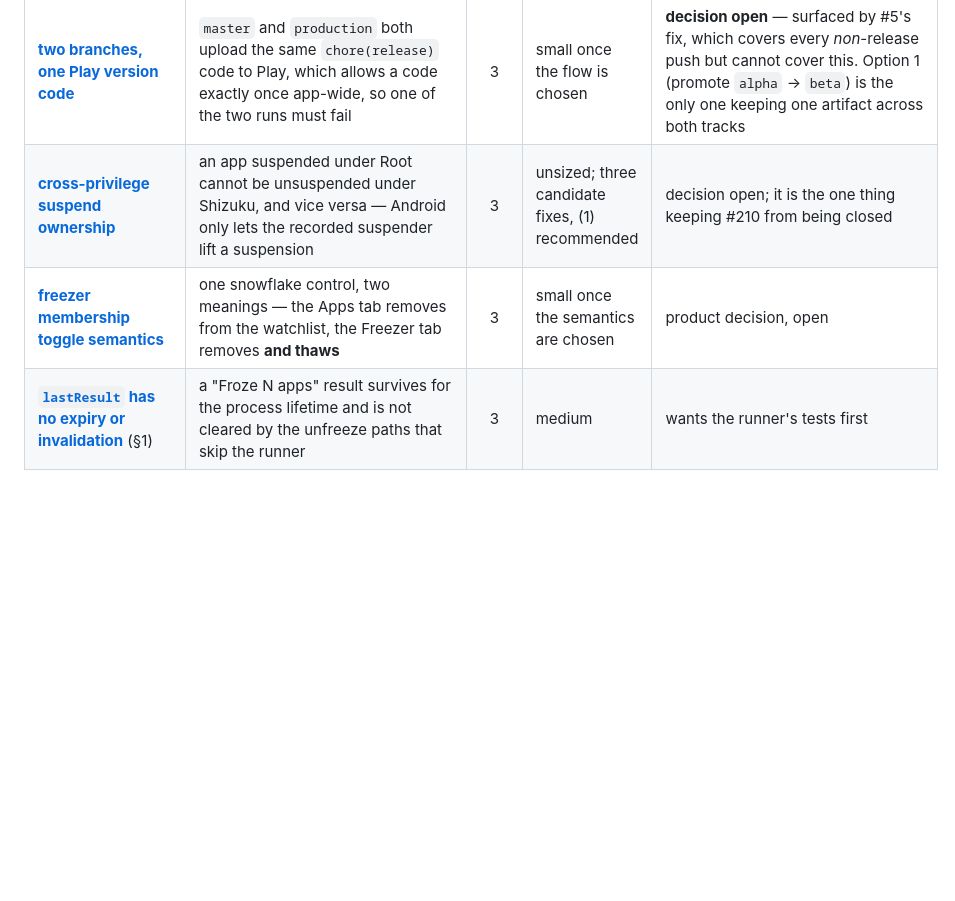
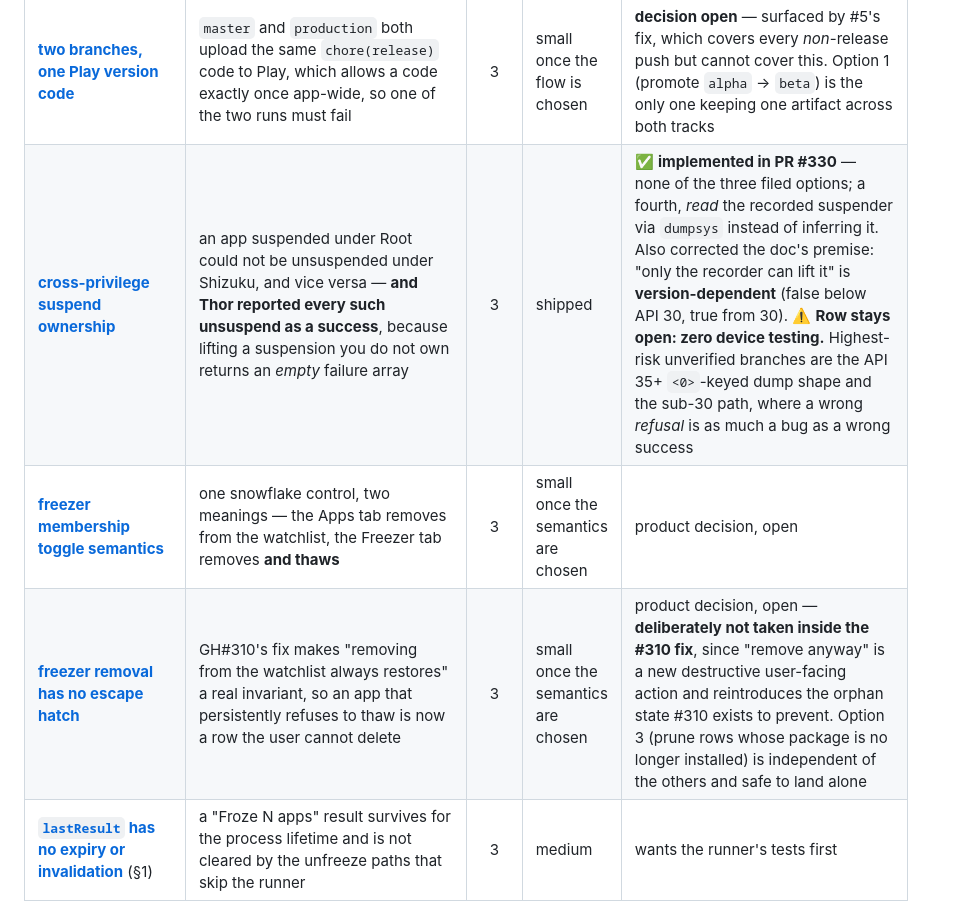
Before and after one commit to trinadhthatakula/Thor, a Markdown page: docs/follow-ups/README.md, the part around the change. GitHub-like rendering; blank space fills up the shorter version.

```diff
--- a/docs/follow-ups/README.md
+++ b/docs/follow-ups/README.md
@@ -64,8 +64,9 @@ Rows tagged 🔴 carry the roadmap's own "defer" verdict; the rest have had no o
 | **[three defects in the existing export/share path](export-share-defects-found-during-30-recon.md)** | pre-existing, found while scoping #30 and verified in shipped code: single-app share hardcodes `application/vnd.android.package-archive` even for a `.apks` **zip**; the OBB row in app details can never render (no storage permission past API 28); and nothing deletes a staged bundle after a successful export | 3 | small ×2, medium ×1 | ✅ folded into the #30 branch as intended. (1) share carries the bundle's own MIME, (3) export deletes its staged copy under a run-owned staging scope with a `getAllocatableBytes` pre-flight. (2) **decided: option 2** — the OBB field stays for phase 2; option 1's stated payoff turned out not to exist |
 | **[release builds emit no Thor logcat](release-builds-emit-no-thor-logcat.md)** | `Logger` gates all five levels — **including `e`** — on `isDebug`, which is `BuildConfig.DEBUG`, and Thor makes zero direct `android.util.Log` calls. So non-fatal failures in the field are silent. Crashes are **not** affected (no custom handler, so the platform still prints them) | 3 | small | **decision open**, and possibly deliberate — logcat is world-readable and Thor's logs carry package lists and shell commands. Option 4 shares an implementation with #22's release-shaped measurement build |
 | **[two branches, one Play version code](two-branches-one-play-version-code.md)** | `master` and `production` both upload the same `chore(release)` code to Play, which allows a code exactly once app-wide, so one of the two runs must fail | 3 | small once the flow is chosen | **decision open** — surfaced by #5's fix, which covers every *non*-release push but cannot cover this. Option 1 (promote `alpha` → `beta`) is the only one keeping one artifact across both tracks |
-| **[cross-privilege suspend ownership](cross-privilege-suspend-ownership.md)** | an app suspended under Root cannot be unsuspended under Shizuku, and vice versa — Android only lets the recorded suspender lift a suspension | 3 | unsized; three candidate fixes, (1) recommended | decision open; it is the one thing keeping #210 from being closed |
+| **[cross-privilege suspend ownership](cross-privilege-suspend-ownership.md)** | an app suspended under Root could not be unsuspended under Shizuku, and vice versa — **and Thor reported every such unsuspend as a success**, because lifting a suspension you do not own returns an *empty* failure array | 3 | shipped | ✅ **implemented in PR #330** — none of the three filed options; a fourth, *read* the recorded suspender via `dumpsys` instead of inferring it. Also corrected the doc's premise: "only the recorder can lift it" is **version-dependent** (false below API 30, true from 30). ⚠️ **Row stays open: zero device testing.** Highest-risk unverified branches are the API 35+ `<0>`-keyed dump shape and the sub-30 path, where a wrong *refusal* is as much a bug as a wrong success |
 | **[freezer membership toggle semantics](freezer-membership-toggle-semantics.md)** | one snowflake control, two meanings — the Apps tab removes from the watchlist, the Freezer tab removes **and thaws** | 3 | small once the semantics are chosen | product decision, open |
+| **[freezer removal has no escape hatch](freezer-removal-has-no-escape-hatch.md)** | GH#310's fix makes "removing from the watchlist always restores" a real invariant, so an app that persistently refuses to thaw is now a row the user cannot delete | 3 | small once the semantics are chosen | product decision, open — **deliberately not taken inside the #310 fix**, since "remove anyway" is a new destructive user-facing action and reintroduces the orphan state #310 exists to prevent. Option 3 (prune rows whose package is no longer installed) is independent of the others and safe to land alone |
 | **[`lastResult` has no expiry or invalidation](freezer-bulk-run-deferred-review-findings.md)** (§1) | a "Froze N apps" result survives for the process lifetime and is not cleared by the unfreeze paths that skip the runner | 3 | medium | wants the runner's tests first |
 | **[shortcut match flags for frozen system apps](shortcut-match-flags-system-apps.md)** | `appLabel`/`appIcon` drop frozen system apps; latent while pins stay user-apps-only, and the two sites must be fixed together or the icon becomes a white square | 3 | small | ✅ done — one lookup feeds both, `AppFreezeStateReader.MATCH_FLAGS` is now the single definition all three sites read, and the fallback icon no longer renders blank |
 | **[odin root availability cache](odin-root-availability-cache.md)** | root revoked mid-session still reads as available until restart; the real fix is in Odin, not Thor | 3 | small in Thor, medium in Odin | upstream |
```
Also changed, not shown: docs/follow-ups/cross-privilege-suspend-ownership.md (+80 -58 lines), docs/follow-ups/freezer-removal-has-no-escape-hatch.md (added, +81 -0 lines).
